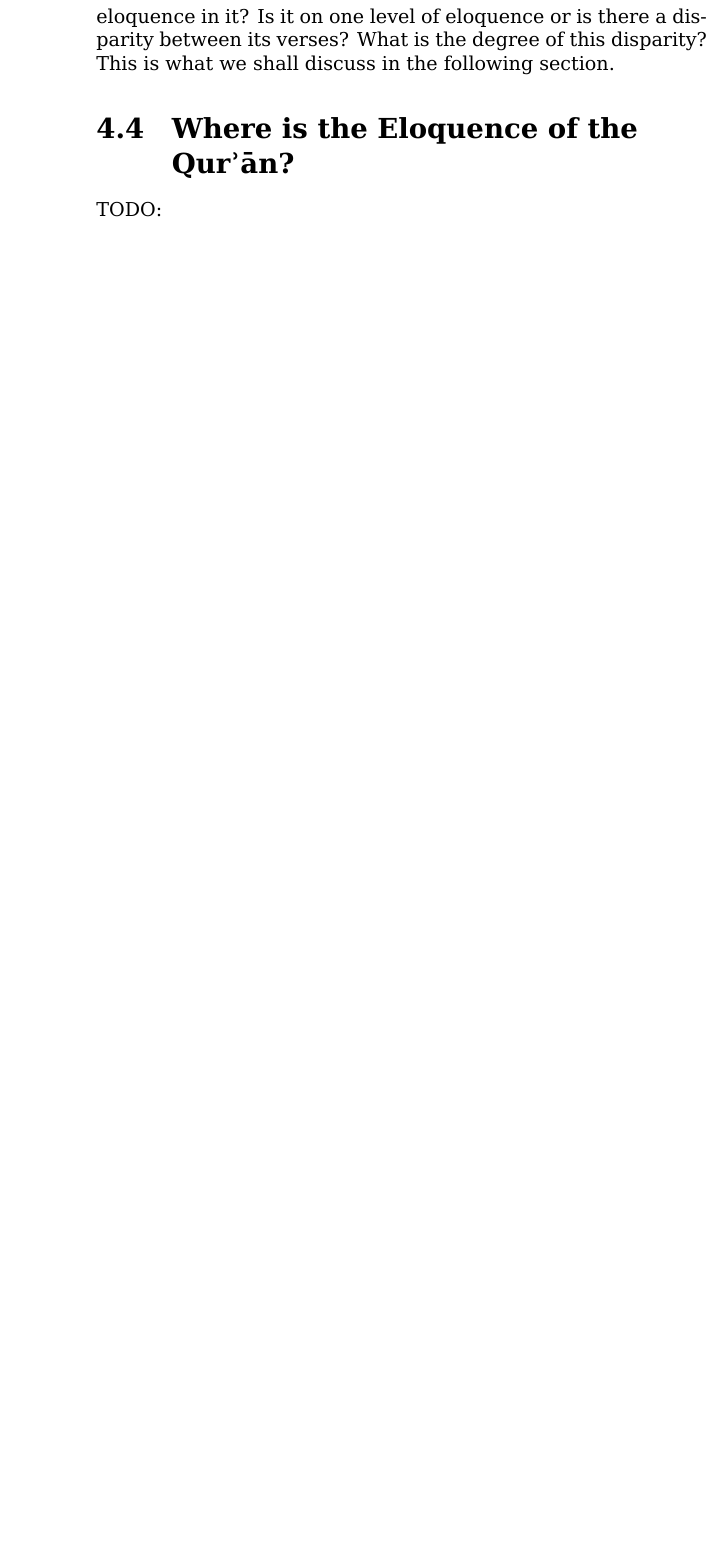
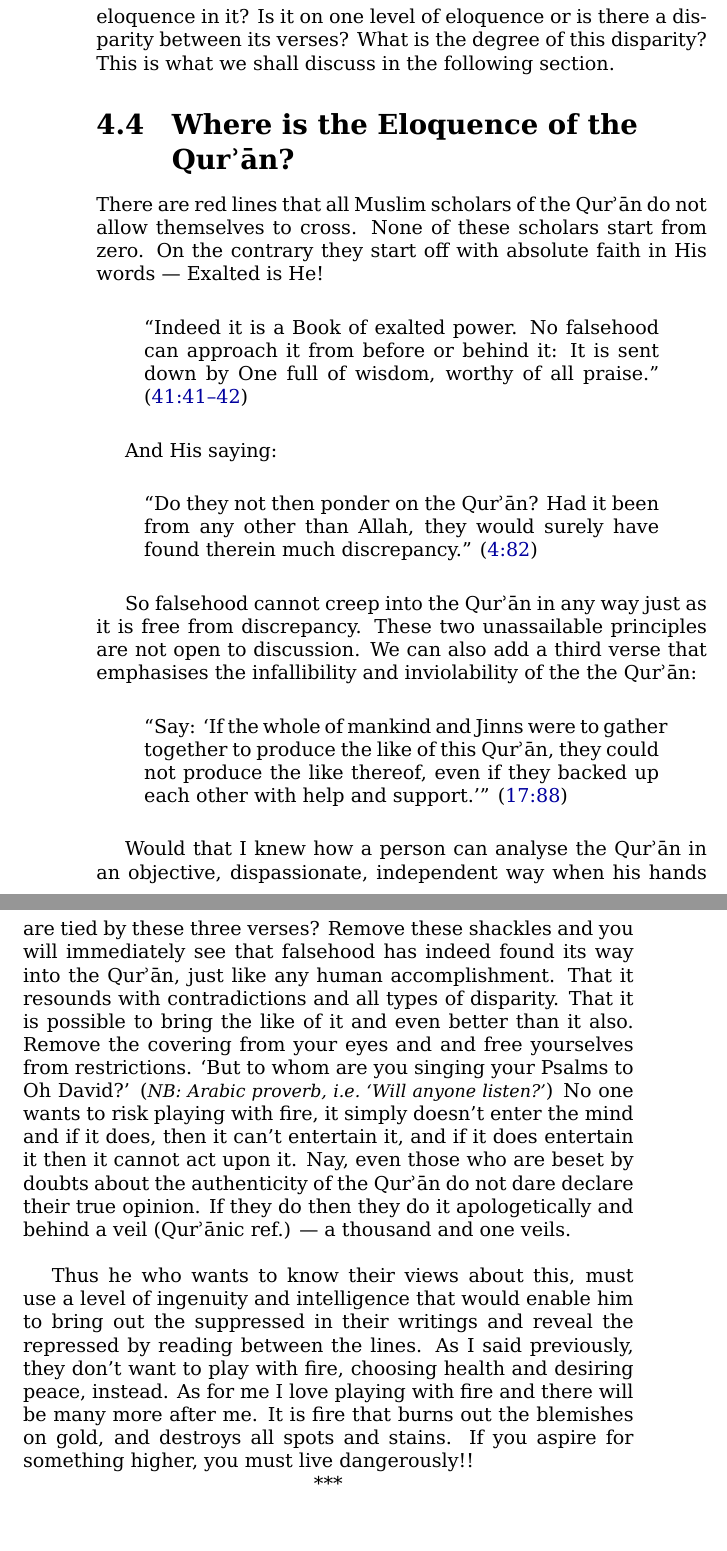
Before and after one commit to alsanaaziz/salam, a LaTeX thesis (books/My_Ordeal_With_The_Quran.tex): part of page 56 of 63 before the commit and two parts of pages 56 and 57 of 65 after it, the two joined at a grey line, cut so that both start at the same text, the shorter picture padded with empty space. Compiled offline with XeLaTeX.

Commit message:
books: added text to section "Where is the Eloquence of the Qur'an?".
- Added macro \pardivider.

```diff
--- a/books/My_Ordeal_With_The_Quran.tex
+++ b/books/My_Ordeal_With_The_Quran.tex
@@ -42,6 +42,9 @@
 
 % Breakable forward slash.
 \def\/{\discretionary{/}{}{/}}
+
+% Prints symbols for dividing paragraphs.
+\def\pardivider{\centerline{***}} % \ar{۞۞۞} ❧❦
 
 % Qur'an reference numbers. TODO: link to web page.
 \newcommand{\QRef}[1]{{\color{darkblue}#1}}
@@ -1757,7 +1760,72 @@ What is the degree of this disparity?
 This is what we shall discuss in the following section.
 
 \section{Where is the Eloquence of the \Quran?}
-TODO:
+
+There are red lines that all Muslim scholars of the \Quran\
+do not allow themselves to cross.
+None of these scholars start from zero.
+On the contrary they start off with absolute faith in His words —
+Exalted is He!
+
+\begin{quote}
+“Indeed it is a Book of exalted power.
+No falsehood can approach it from before or behind it:
+It is sent down by One full of wisdom, worthy of all praise.”
+(\QRef{41:41–42})
+\end{quote}
+
+And His saying:
+
+\begin{quote}
+“Do they not then ponder on the \Quran?
+Had it been from any other than Allah,
+they would surely have found therein much discrepancy.” (\QRef{4:82})
+\end{quote}
+
+So falsehood cannot creep into the \Quran\ in any way
+just as it is free from discrepancy.
+These two unassailable principles are not open to discussion.
+We can also add a third verse that emphasises the infallibility
+and inviolability of the the \Quran:
+
+\begin{quote}
+“Say: ‘If the whole of mankind and Jinns were to gather together
+to produce the like of this \Quran, they could not produce the like thereof,
+even if they backed up each other with help and support.’” (\QRef{17:88})
+\end{quote}
+
+Would that I knew how a person can analyse the \Quran\ in an objective,
+dispassionate, independent way when his hands are tied by these three verses?
+Remove these shackles and you will immediately see that falsehood
+has indeed found its way into the \Quran,
+just like any human accomplishment.
+That it resounds with contradictions and all types of disparity.
+That it is possible to bring the like of it and even better than it also.
+Remove the covering from your eyes and and free yourselves from restrictions.
+‘But to whom are you singing your Psalms to Oh David?’
+(\NB{Arabic proverb, i.e.\ ‘Will anyone listen?’})
+No one wants to risk playing with fire,
+it simply doesn’t enter the mind and if it does,
+then it can’t entertain it, and if it does entertain it
+then it cannot act upon it.
+Nay, even those who are beset by doubts about the authenticity of the \Quran\
+do not dare declare their true opinion.
+If they do then they do it apologetically and behind a veil (\Quran{}ic ref.) —
+a thousand and one veils.
+
+Thus he who wants to know their views about this,
+must use a level of ingenuity and intelligence
+that would enable him to bring out the suppressed in their writings
+and reveal the repressed by reading between the lines.
+As I said previously, they don’t want to play with fire,
+choosing health and desiring peace, instead.
+As for me I love playing with fire and there will be many more after me.
+It is fire that burns out the blemishes on gold,
+and destroys all spots and stains.
+If you aspire for something higher, you must live dangerously!!
+
+\pardivider
+
 \section{Disorder in the Distribution of Topics}
 TODO:
 \section{Ambiguity in the \Quran}
```
Also changed, not shown: books/My_Ordeal_With_The_Quran.tex (4 more changed lines).
